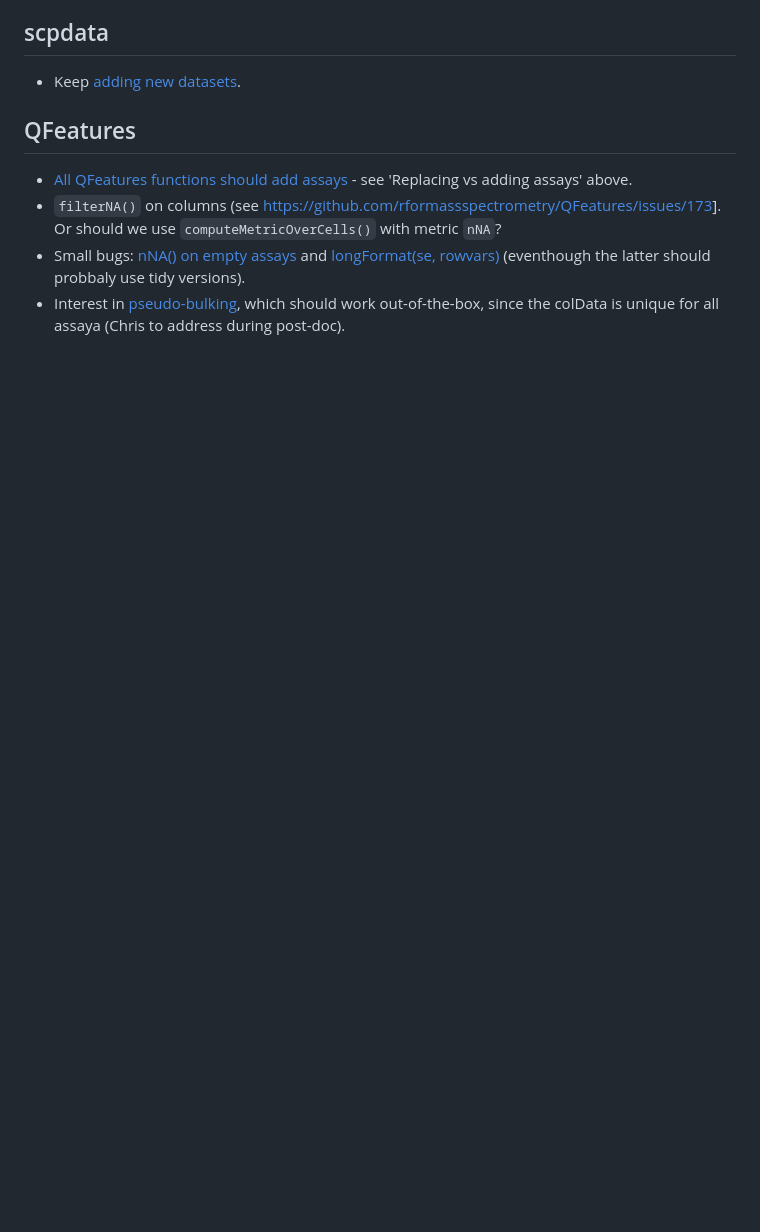
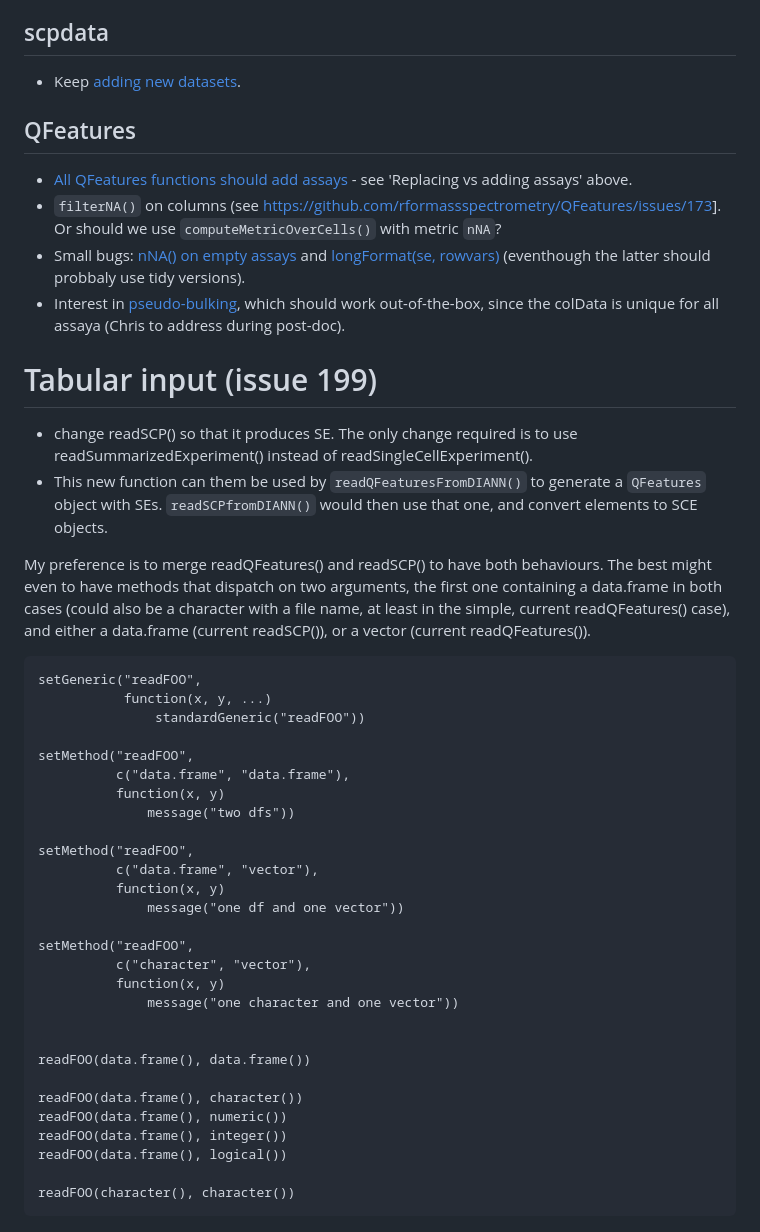
Before and after one commit to rformassspectrometry/QFeatures, a Markdown page: NOTES.md, the part around the change. GitHub-like rendering; blank space fills up the shorter version.

Commit message:
add notes from issue 199

````diff
--- a/NOTES.md
+++ b/NOTES.md
@@ -322,3 +322,50 @@ issue](https://github.com/rformassspectrometry/QFeatures/issues/171).
   [pseudo-bulking](https://github.com/rformassspectrometry/QFeatures/issues/188),
   which should work out-of-the-box, since the colData is unique for
   all assaya (Chris to address during post-doc).
+
+# Tabular input (issue 199)
+
+- change readSCP() so that it produces SE. The only change required is
+  to use readSummarizedExperiment() instead of
+  readSingleCellExperiment().
+- This new function can them be used by `readQFeaturesFromDIANN()` to
+  generate a `QFeatures` object with SEs. `readSCPfromDIANN()` would
+  then use that one, and convert elements to SCE objects.
+
+My preference is to merge readQFeatures() and readSCP() to have
+both behaviours. The best might even to have methods that dispatch
+on two arguments, the first one containing a data.frame in both
+cases (could also be a character with a file name, at least in the
+simple, current readQFeatures() case), and either a data.frame
+(current readSCP()), or a vector (current readQFeatures()).
+
+```
+setGeneric("readFOO",
+           function(x, y, ...)
+               standardGeneric("readFOO"))
+
+setMethod("readFOO",
+          c("data.frame", "data.frame"),
+          function(x, y)
+              message("two dfs"))
+
+setMethod("readFOO",
+          c("data.frame", "vector"),
+          function(x, y)
+              message("one df and one vector"))
+
+setMethod("readFOO",
+          c("character", "vector"),
+          function(x, y)
+              message("one character and one vector"))
+
+
+readFOO(data.frame(), data.frame())
+
+readFOO(data.frame(), character())
+readFOO(data.frame(), numeric())
+readFOO(data.frame(), integer())
+readFOO(data.frame(), logical())
+
+readFOO(character(), character())
+```
````
